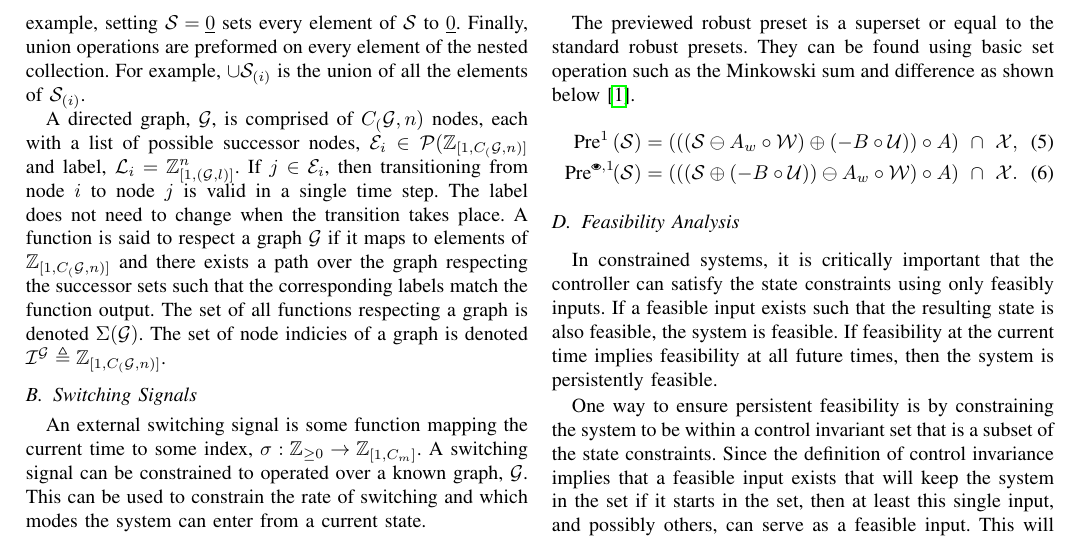
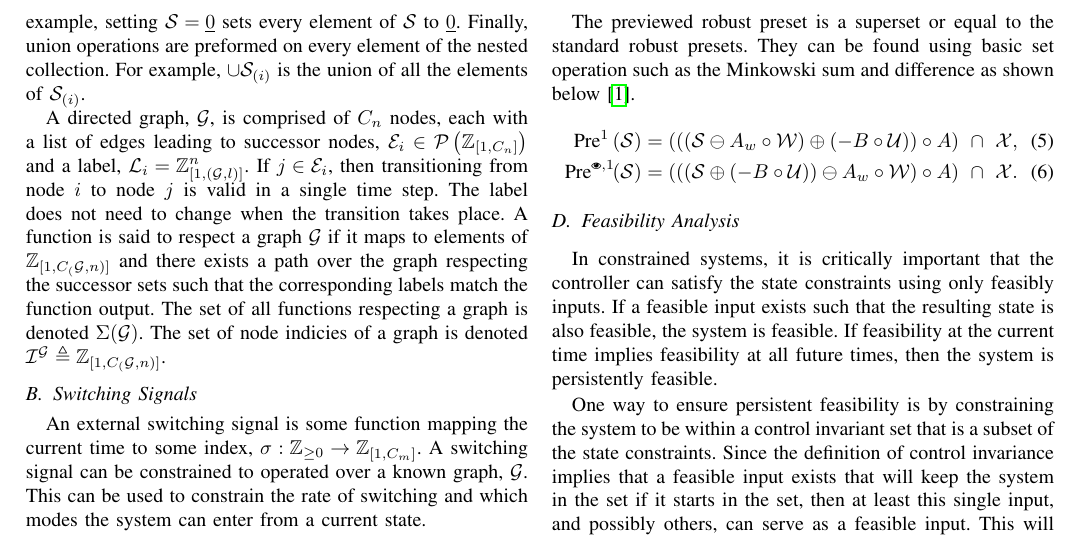
Before and after one commit to hallboyone/Dual-Switched-MPC, a LaTeX paper (Tex/root.tex, which reads Tex/Preliminaries.tex, Tex/tools/symbols.tex): part of page 2 of 4, cut so that both start at the same text. Compiled offline with pdfLaTeX; a missing font is replaced by an installed copy or a similar font; a LaTeX package or settings file that is missing is left out.

Commit message:
Working on graph notation.

```diff
--- a/Tex/Preliminaries.tex
+++ b/Tex/Preliminaries.tex
@@ -2,7 +2,7 @@
 \subsection{Notation}
 Let $\mathcal{S}=\{\{\{\mathcal{S}_{(i,j,k)}\}_{k\in\mathcal{I}_{K}(i,j)}\}_{j\in\mathcal{I}_{J}(i)}\}_{i\in\mathcal{I}_I}$, $\mathcal{S}\subseteq\real^n$ be a nested collection of subsets of the $n$-dimensional, real-valued numbers. The first and second level sub-collections are denoted as $\mathcal{S}_{(i)}=\{\{\mathcal{S}_{(i,j,k)}\}_{k\in\mathcal{I}_{K}(i,j)}\}_{j\in\mathcal{I}_{J}(i)}$ and $\mathcal{S}_{(i,j)}=\{\mathcal{S}_{(i,j,k)}\}_{k\in\mathcal{I}_{K}(i,j)}$. Operations preformed between nested collections require the collections be of equal size and are preformed elementwise. For example, $\mathcal{S}_{(i)}$ equals $\tilde{\mathcal{S}}_{(i)}$ if they are the same size and every element in both are equivalent. Operations preformed between a nested collection and a single element behave as if the single element where an appropriate sized collection with elements equal to the single element. For example, setting $\mathcal{S}=\underline{0}$ sets every element of $\mathcal{S}$ to $\underline{0}$. Finally, union operations are preformed on every element of the nested collection. For example, $\cup \mathcal{S}_{(i)}$ is the union of all the elements of $\mathcal{S}_{(i)}$.
 
-A directed graph, $\mathcal{G}$, is comprised of $C_(\mathcal{G},n)$ nodes, each with a list of possible successor nodes,  $\mathcal{E}_i\in\mathcal{P}(\int\rii{1}{C_(\mathcal{G},n)}$ and label, $\mathcal{L}_i=\int\rii{1}{(\mathcal{G},l)}^n$. If $j\in\mathcal{E}_i$, then transitioning from node $i$ to node $j$ is valid in a single time step. The label does not need to change when the transition takes place. A function is said to respect a graph $\mathcal{G}$ if it maps to elements of $\int\rii{1}{C_(\mathcal{G},n)}$ and there exists a path over the graph respecting the successor sets such that the corresponding labels match the function output. The set of all functions respecting a graph is denoted $\Sigma(\mathcal{G})$. The set of node indicies of a graph is denoted $\mathcal{I}^\mathcal{G}\triangleq\int\rii{1}{C_(\mathcal{G},n)}$.
+A directed graph, $\graph$, is comprised of $\gnumnodes$ nodes, each with a list of edges leading to successor nodes, $\gnodeedges{i}\in\PowerSet{\int\rii{1}{\gnumnodes}}$ and a label, $\gnodelabel{i}=\int\rii{1}{(\mathcal{G},l)}^n$. If $j\in\mathcal{E}_i$, then transitioning from node $i$ to node $j$ is valid in a single time step. The label does not need to change when the transition takes place. A function is said to respect a graph $\mathcal{G}$ if it maps to elements of $\int\rii{1}{C_(\mathcal{G},n)}$ and there exists a path over the graph respecting the successor sets such that the corresponding labels match the function output. The set of all functions respecting a graph is denoted $\Sigma(\mathcal{G})$. The set of node indicies of a graph is denoted $\mathcal{I}^\mathcal{G}\triangleq\int\rii{1}{C_(\mathcal{G},n)}$.
 
 \subsection{Switching Signals}
 An external switching signal is some function mapping the current time to some index, $\ss:\int\rgeq{0}\rightarrow\int\rii{1}{\nummodes}$. A switching signal can be constrained to operated over a known graph, $\mathcal{G}$. This can be used to constrain the rate of switching and which modes the system can enter from a current state.
--- a/Tex/tools/symbols.tex
+++ b/Tex/tools/symbols.tex
@@ -7,7 +7,7 @@
 \newcommand{\real}{\ensuremath{\mathbb{R}}}
 \newcommand{\nat}{\ensuremath{\mathbb{N}}}
 \newcommand{\cset}{\ensuremath{\mathcal{C}}}
-
+\NewDocumentCommand{\PowerSet}{m}{\ensuremath{\mathcal{P}\left(#1\right)}}
 \NewDocumentCommand{\Pre}{ o o m }{%
 	\IfNoValueTF{#2}{%
 		\IfNoValueTF{#1}{% No #1 or #2
@@ -199,3 +199,9 @@
 \renewcommand{\sectionautorefname}{Section}
 \newcommand{\remarkautorefname}{Remark}
 \newcommand{\algorithmautorefname}{Algorithm}
+
+% ============== Directed Graph ================
+\NewDocumentCommand{\graph}{}{\ensuremath{\mathcal{G}}}
+\NewDocumentCommand{\gnumnodes}{}{\ensuremath{C_n}}
+\NewDocumentCommand{\gnodeedges}{m}{\ensuremath{\mathcal{E}_{#1}}}
+\NewDocumentCommand{\gnodelabel}{m}{\ensuremath{\mathcal{L}_{#1}}}
```
Also changed, not shown: 2 other files.
